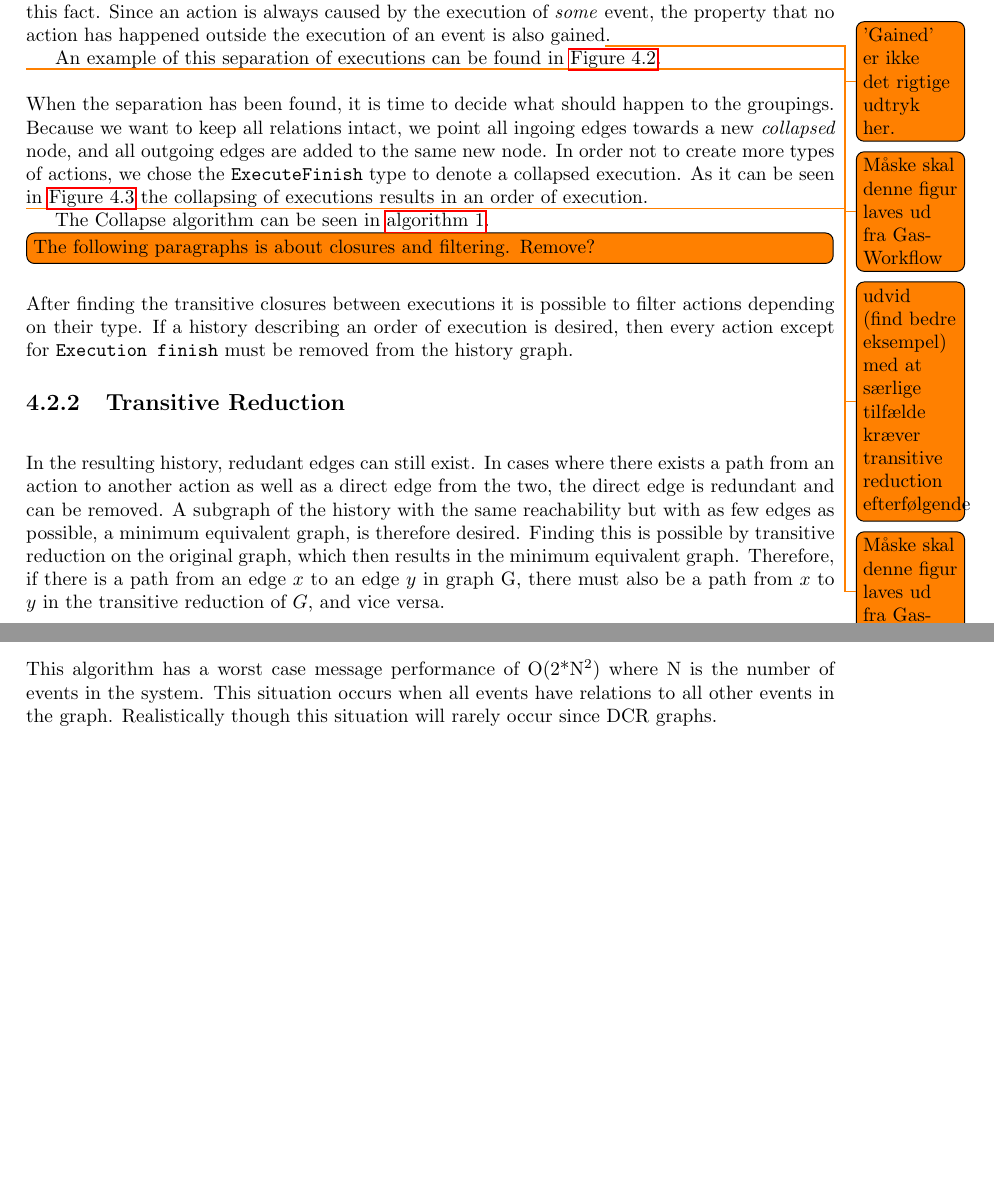
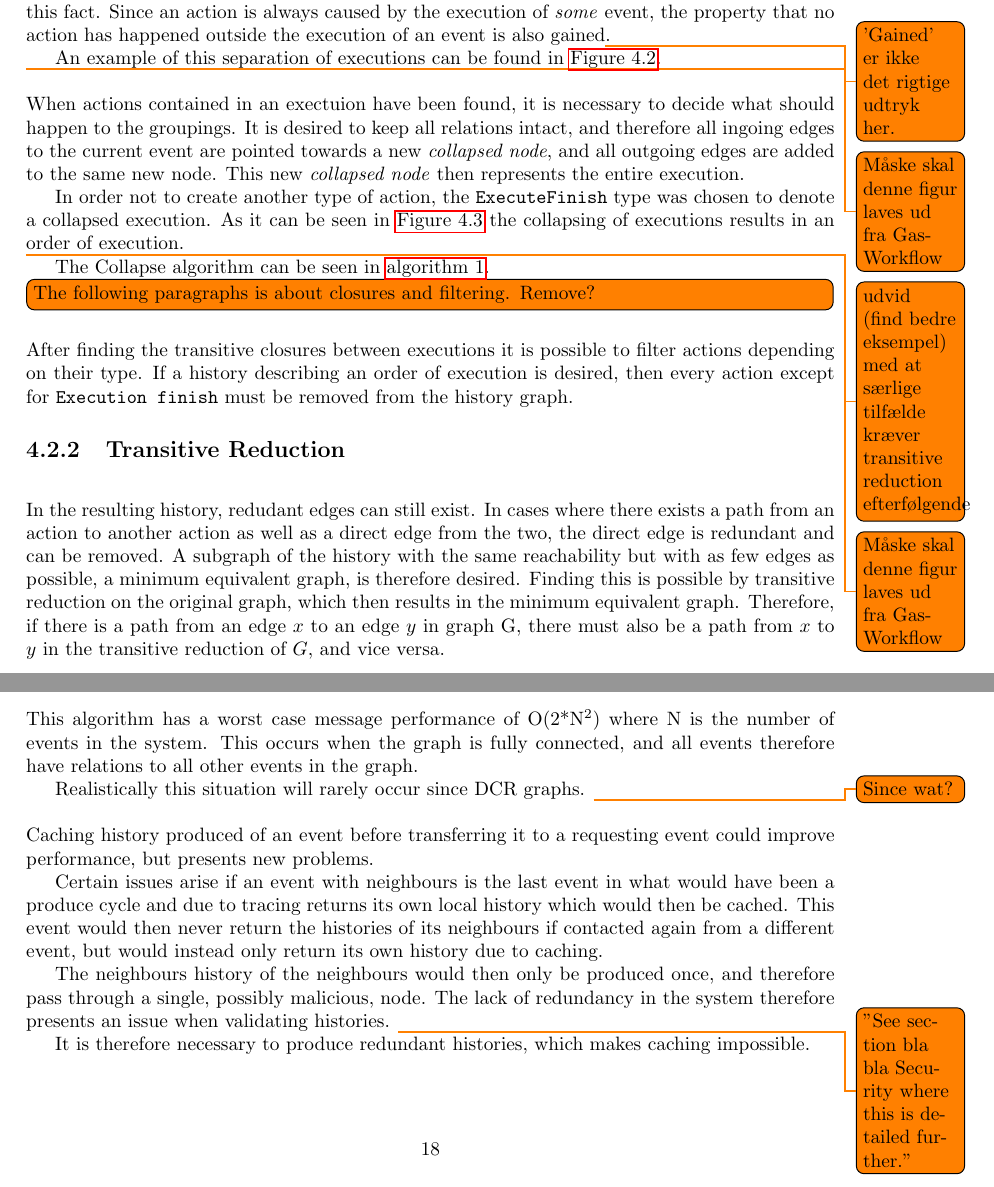
Before and after one commit to mikaellindemann/Distributed-Consensus, a LaTeX document (doc/texv2/DistributedConsensus.tex, which reads doc/texv2/5connect/connectinghistories.tex, doc/texv2/6global/gathering.tex): two parts of pages 14 and 19 of 22 before the commit and two parts of pages 14 and 19 of 23 after it, joined at a grey line, cut so that both start at the same text, the shorter picture padded with empty space. Compiled offline with pdfLaTeX.

Commit message:
Rephrasing of collapse, added section on caching.

```diff
--- a/doc/texv2/5connect/connectinghistories.tex
+++ b/doc/texv2/5connect/connectinghistories.tex
@@ -103,8 +103,9 @@
 	\end{figure}
 	\todo{Måske skal denne figur laves ud fra GasWorkflow}
 
-	\newpar
-	When the separation has been found, it is time to decide what should happen to the groupings. Because we want to keep all relations intact, we point all ingoing edges towards a new \textit{collapsed} node, and all outgoing edges are added to the same new node. In order not to create more types of actions, we chose the \texttt{ExecuteFinish} type to denote a collapsed execution. As it can be seen in \autoref{fig:after-collapsing} the collapsing of executions results in an order of execution.
+	\newpar When actions contained in an exectuion have been found, it is necessary to decide what should happen to the groupings. It is desired to keep all relations intact, and therefore all ingoing edges to the current event are pointed towards a new \textit{collapsed node}, and all outgoing edges are added to the same new node. This new \textit{collapsed node} then represents the entire execution.
+
+	In order not to create another type of action, the \texttt{ExecuteFinish} type was chosen to denote a collapsed execution. As it can be seen in \autoref{fig:after-collapsing} the collapsing of executions results in an order of execution.
 	\todo{udvid (find bedre eksempel) med at særlige tilfælde kræver transitive reduction efterfølgende}
 
 	\begin{figure}
--- a/doc/texv2/6global/gathering.tex
+++ b/doc/texv2/6global/gathering.tex
@@ -48,7 +48,17 @@
 	Since this algorithm is a modfied version of the flooding algorithm it has most of the same traits with respect to reachability of the algorithm. If there exits a path from the beginning node to all other nodes in the workflow, the algorithm is.
 
 	\subsection{Performance}
-	This algorithm has a worst case message performance of O(2*N$^2$) where N is the number of events in the system. This situation occurs when all events have relations to all other events in the graph. Realistically though this situation will rarely occur since DCR graphs.
+	This algorithm has a worst case message performance of O(2*N$^2$) where N is the number of events in the system. This occurs when the graph is fully connected, and all events therefore have relations to all other events in the graph.
+
+	Realistically this situation will rarely occur since DCR graphs. \todo{Since wat?}
+
+	\newpar Caching history produced of an event before transferring it to a requesting event could improve performance, but presents new problems.
+
+	Certain issues arise if an event with neighbours is the last event in what would have been a produce cycle and due to tracing returns its own local history which would then be cached. This event would then never return the histories of its neighbours if contacted again from a different event, but would instead only return its own history due to caching.
+
+	The neighbours history of the neighbours would then only be produced once, and therefore pass through a single, possibly malicious, node. The lack of redundancy in the system therefore presents an issue when validating histories. \todo{"See section bla bla Security where this is detailed further."}
+
+	It is therefore necessary to produce redundant histories, which makes caching impossible.
 
 
 	\section{Overall discussion}
```
